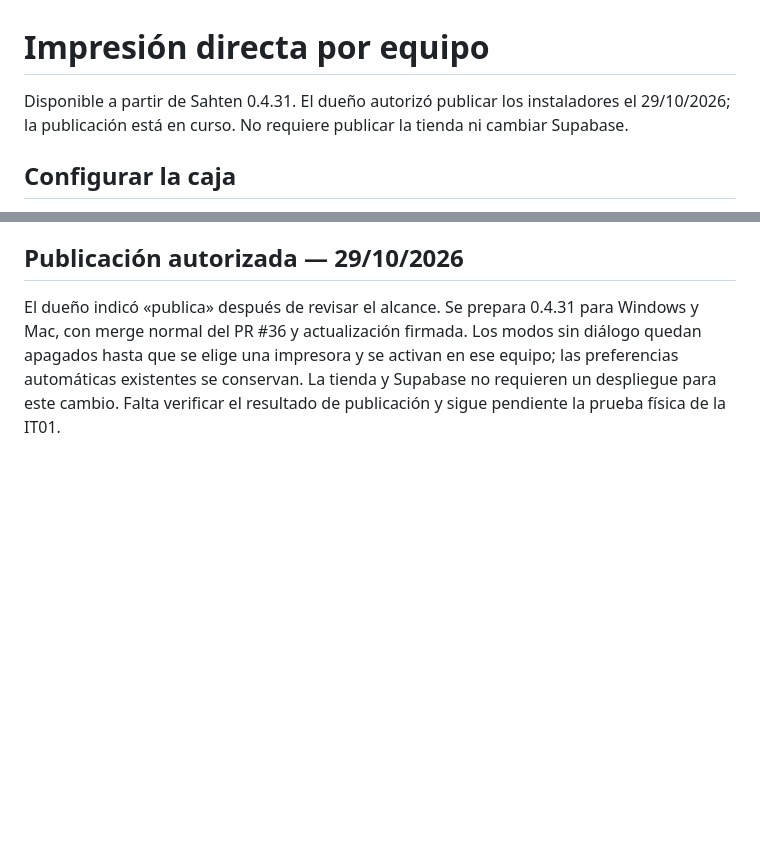
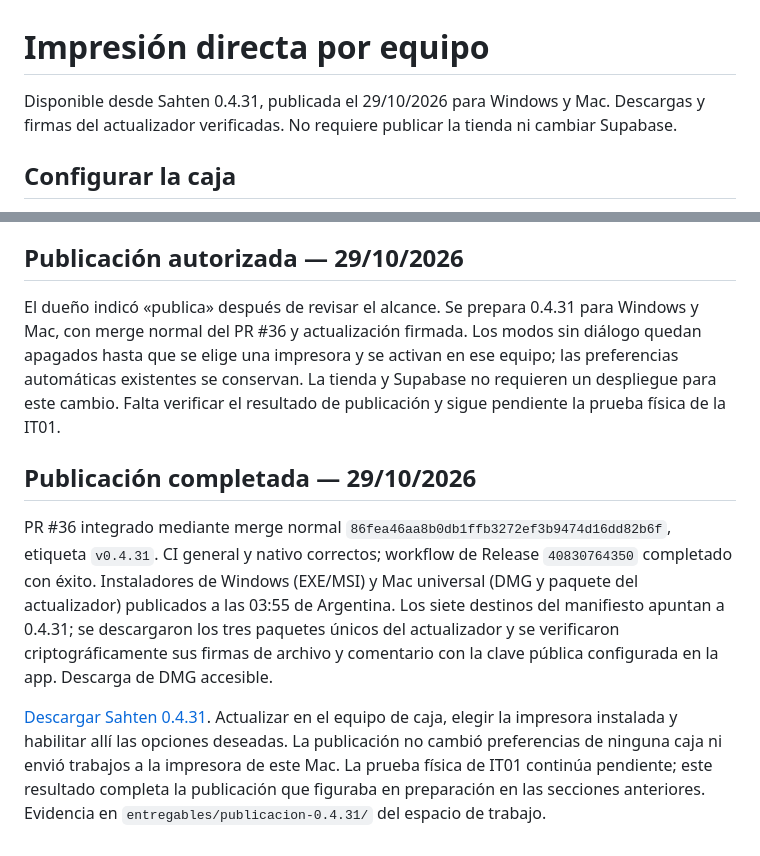
Before and after one commit to danielcamposlozada/sahten, a Markdown page: docs/IMPRESION-DIRECTA.md, 2 parts joined by grey strips. Rendered like a GitHub page; blank space fills up the shorter version.

Commit message:
docs: confirmar publicación y firmas de Sahten 0.4.31

```diff
--- a/docs/IMPRESION-DIRECTA.md
+++ b/docs/IMPRESION-DIRECTA.md
@@ -1,6 +1,6 @@
 # Impresión directa por equipo
 
-Disponible a partir de Sahten 0.4.31. El dueño autorizó publicar los instaladores el 29/10/2026; la publicación está en curso. No requiere publicar la tienda ni cambiar Supabase.
+Disponible desde Sahten 0.4.31, publicada el 29/10/2026 para Windows y Mac. Descargas y firmas del actualizador verificadas. No requiere publicar la tienda ni cambiar Supabase.
 
 ## Configurar la caja
 
@@ -45,3 +45,10 @@ El código está preparado para revisión; no se integró ni publicó un instala
 ## Publicación autorizada — 29/10/2026
 
 El dueño indicó «publica» después de revisar el alcance. Se prepara 0.4.31 para Windows y Mac, con merge normal del PR #36 y actualización firmada. Los modos sin diálogo quedan apagados hasta que se elige una impresora y se activan en ese equipo; las preferencias automáticas existentes se conservan. La tienda y Supabase no requieren un despliegue para este cambio. Falta verificar el resultado de publicación y sigue pendiente la prueba física de la IT01.
+
+
+## Publicación completada — 29/10/2026
+
+PR #36 integrado mediante merge normal `86fea46aa8b0db1ffb3272ef3b9474d16dd82b6f`, etiqueta `v0.4.31`. CI general y nativo correctos; workflow de Release `40830764350` completado con éxito. Instaladores de Windows (EXE/MSI) y Mac universal (DMG y paquete del actualizador) publicados a las 03:55 de Argentina. Los siete destinos del manifiesto apuntan a 0.4.31; se descargaron los tres paquetes únicos del actualizador y se verificaron criptográficamente sus firmas de archivo y comentario con la clave pública configurada en la app. Descarga de DMG accesible.
+
+[Descargar Sahten 0.4.31](https://github.com/danielcamposlozada/sahten/releases/tag/v0.4.31). Actualizar en el equipo de caja, elegir la impresora instalada y habilitar allí las opciones deseadas. La publicación no cambió preferencias de ninguna caja ni envió trabajos a la impresora de este Mac. La prueba física de IT01 continúa pendiente; este resultado completa la publicación que figuraba en preparación en las secciones anteriores. Evidencia en `entregables/publicacion-0.4.31/` del espacio de trabajo.
```
Also changed, not shown: docs/SEO-GEO-AEO.md (+7 -0 lines).
